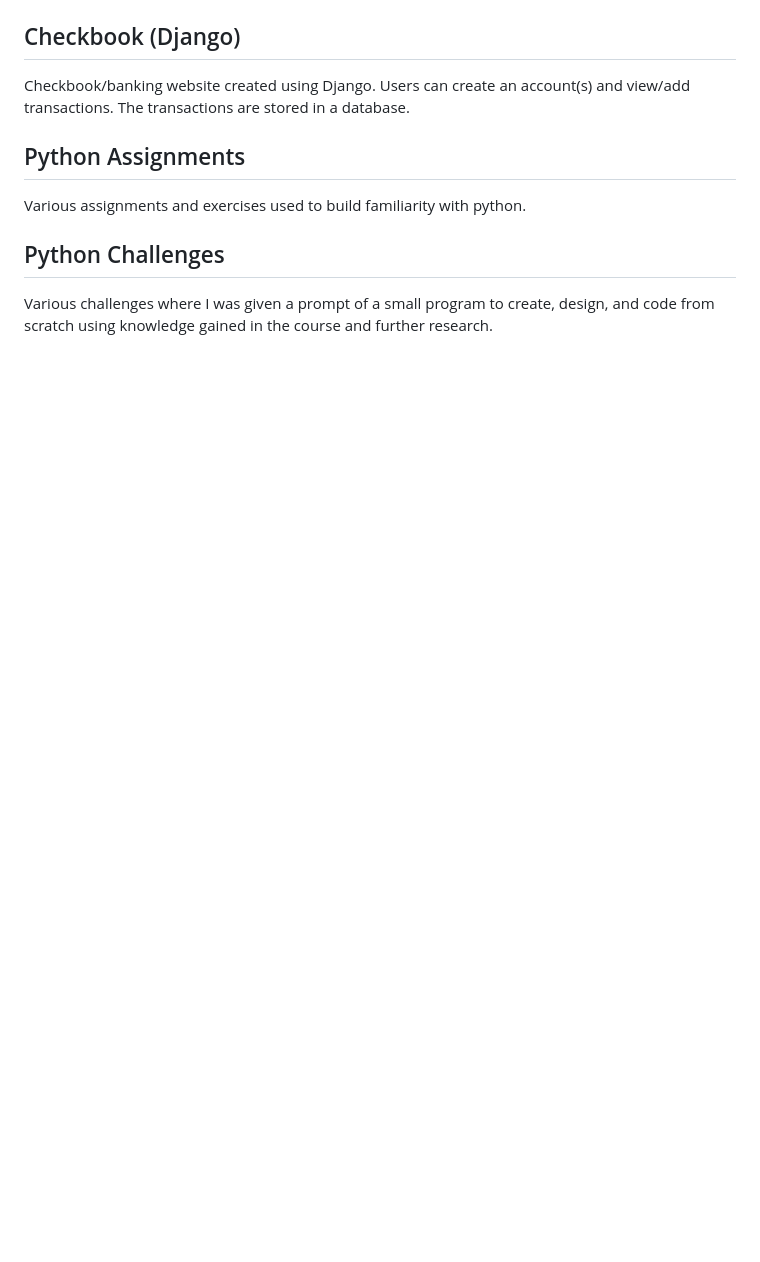
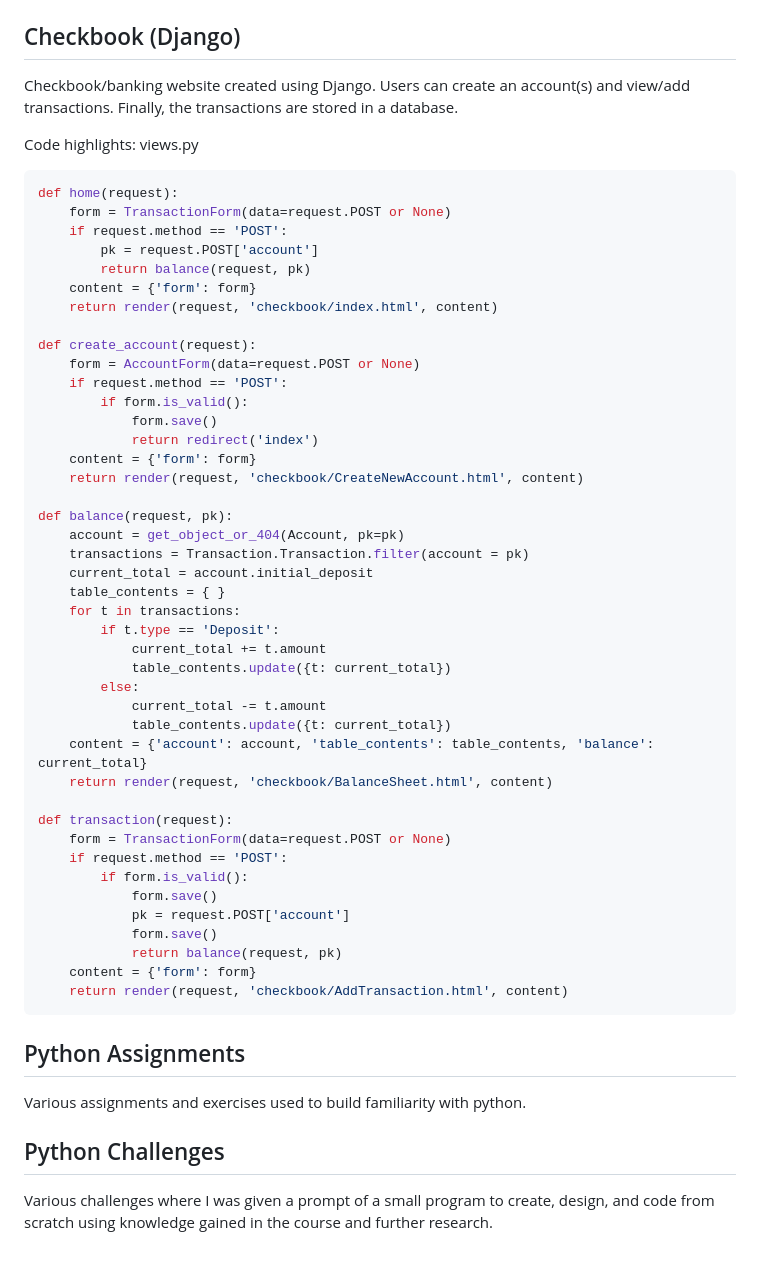
Before and after one commit to alvarezsound/Python-Projects, a Markdown page: README.md, the part around the change printed below. GitHub-like rendering; blank space fills up the shorter version.

````diff
--- a/README.md
+++ b/README.md
@@ -19,5 +22,52 @@ Student information tracker that utilizes python, sqlite3, and tkinter. Fully fu
 ## Checkbook (Django)
-Checkbook/banking website created using Django. Users can create an account(s) and view/add transactions. The transactions are stored in a database.
+Checkbook/banking website created using Django. Users can create an account(s) and view/add transactions. Finally, the transactions are stored in a database.
+
+Code highlights:
+views.py
+```cs
+def home(request):
+    form = TransactionForm(data=request.POST or None)
+    if request.method == 'POST':
+        pk = request.POST['account']
+        return balance(request, pk)
+    content = {'form': form}
+    return render(request, 'checkbook/index.html', content)
+
+def create_account(request):
+    form = AccountForm(data=request.POST or None)
+    if request.method == 'POST':
+        if form.is_valid():
+            form.save()
+            return redirect('index')
+    content = {'form': form}
+    return render(request, 'checkbook/CreateNewAccount.html', content)
+
+def balance(request, pk):
+    account = get_object_or_404(Account, pk=pk)
+    transactions = Transaction.Transaction.filter(account = pk)
+    current_total = account.initial_deposit
+    table_contents = { }
+    for t in transactions:
+        if t.type == 'Deposit':
+            current_total += t.amount
+            table_contents.update({t: current_total})
+        else:
+            current_total -= t.amount
+            table_contents.update({t: current_total})
+    content = {'account': account, 'table_contents': table_contents, 'balance': current_total}
+    return render(request, 'checkbook/BalanceSheet.html', content)
+
+def transaction(request):
+    form = TransactionForm(data=request.POST or None)
+    if request.method == 'POST':
+        if form.is_valid():
+            form.save()
+            pk = request.POST['account']
+            form.save()
+            return balance(request, pk)
+    content = {'form': form}
+    return render(request, 'checkbook/AddTransaction.html', content)
+```
 ## Python Assignments
 Various assignments and exercises used to build familiarity with python.
 ## Python Challenges
````
Also changed, not shown: other parts of README.md (+3 -0 lines), Images/Check_Files_GUI.png (added), Images/Phonebook.png (added), Images/Student_Tracker.png (added), 1 other file.
